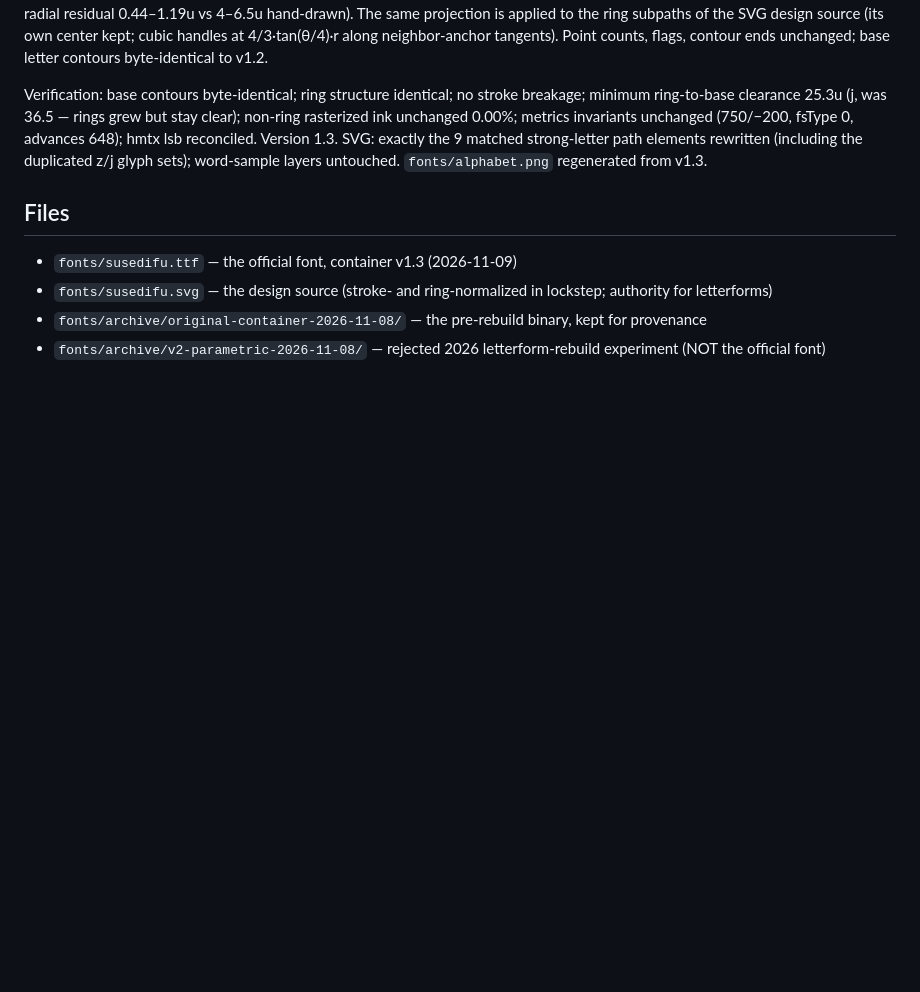
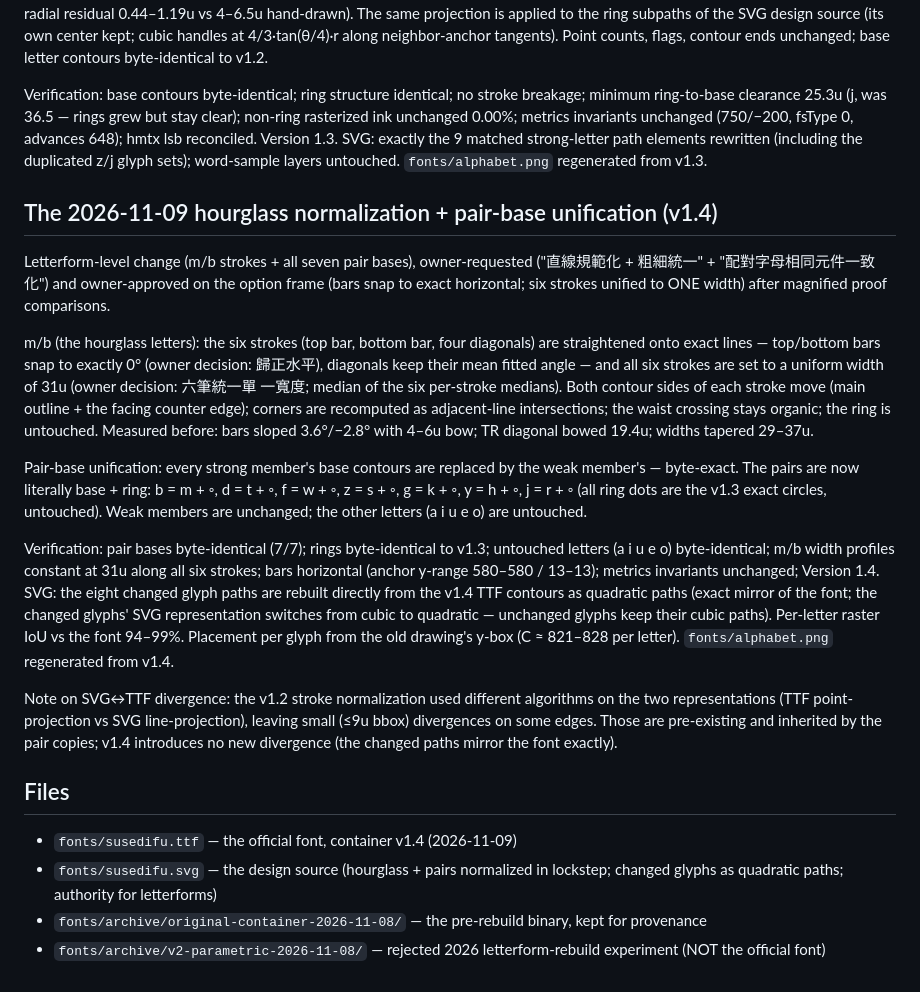
Before and after one commit to asumi39/susedifu, a Markdown page: fonts/SPEC.md, the part around the change. GitHub-like rendering; blank space fills up the shorter version.

Commit message:
Font v1.4: hourglass (m/b) straightened to exact lines with uniform 31u width, bars snapped horizontal; all seven pair bases unified byte-exact (strong = weak + ring); SVG changed glyphs rebuilt as exact quadratic mirrors of the font; record in SPEC.md

```diff
--- a/fonts/SPEC.md
+++ b/fonts/SPEC.md
@@ -139,9 +139,48 @@ Version 1.3. SVG: exactly the 9 matched strong-letter path elements rewritten
 (including the duplicated z/j glyph sets); word-sample layers untouched.
 `fonts/alphabet.png` regenerated from v1.3.
 
+## The 2026-11-09 hourglass normalization + pair-base unification (v1.4)
+
+Letterform-level change (m/b strokes + all seven pair bases), owner-requested
+("直線規範化 + 粗細統一" + "配對字母相同元件一致化") and owner-approved on the
+option frame (bars snap to exact horizontal; six strokes unified to ONE width)
+after magnified proof comparisons.
+
+m/b (the hourglass letters): the six strokes (top bar, bottom bar, four
+diagonals) are straightened onto exact lines — top/bottom bars snap to exactly
+0° (owner decision: 歸正水平), diagonals keep their mean fitted angle — and
+all six strokes are set to a uniform width of 31u (owner decision: 六筆統一單
+一寬度; median of the six per-stroke medians). Both contour sides of each
+stroke move (main outline + the facing counter edge); corners are recomputed
+as adjacent-line intersections; the waist crossing stays organic; the ring is
+untouched. Measured before: bars sloped 3.6°/−2.8° with 4–6u bow; TR diagonal
+bowed 19.4u; widths tapered 29–37u.
+
+Pair-base unification: every strong member's base contours are replaced by
+the weak member's — byte-exact. The pairs are now literally base + ring:
+b = m + ◦, d = t + ◦, f = w + ◦, z = s + ◦, g = k + ◦, y = h + ◦, j = r + ◦
+(all ring dots are the v1.3 exact circles, untouched). Weak members are
+unchanged; the other letters (a i u e o) are untouched.
+
+Verification: pair bases byte-identical (7/7); rings byte-identical to v1.3;
+untouched letters (a i u e o) byte-identical; m/b width profiles constant at
+31u along all six strokes; bars horizontal (anchor y-range 580–580 / 13–13);
+metrics invariants unchanged; Version 1.4. SVG: the eight changed glyph paths
+are rebuilt directly from the v1.4 TTF contours as quadratic paths (exact
+mirror of the font; the changed glyphs' SVG representation switches from
+cubic to quadratic — unchanged glyphs keep their cubic paths). Per-letter
+raster IoU vs the font 94–99%. Placement per glyph from the old drawing's
+y-box (C ≈ 821–828 per letter). `fonts/alphabet.png` regenerated from v1.4.
+
+Note on SVG↔TTF divergence: the v1.2 stroke normalization used different
+algorithms on the two representations (TTF point-projection vs SVG
+line-projection), leaving small (≤9u bbox) divergences on some edges. Those
+are pre-existing and inherited by the pair copies; v1.4 introduces no new
+divergence (the changed paths mirror the font exactly).
+
 ## Files
 
-- `fonts/susedifu.ttf` — the official font, container v1.3 (2026-11-09)
-- `fonts/susedifu.svg` — the design source (stroke- and ring-normalized in lockstep; authority for letterforms)
+- `fonts/susedifu.ttf` — the official font, container v1.4 (2026-11-09)
+- `fonts/susedifu.svg` — the design source (hourglass + pairs normalized in lockstep; changed glyphs as quadratic paths; authority for letterforms)
 - `fonts/archive/original-container-2026-11-08/` — the pre-rebuild binary, kept for provenance
 - `fonts/archive/v2-parametric-2026-11-08/` — rejected 2026 letterform-rebuild experiment (NOT the official font)
```
Also changed, not shown: alphabet.md (+1 -1 lines), fonts/alphabet.png, 2 other files.
